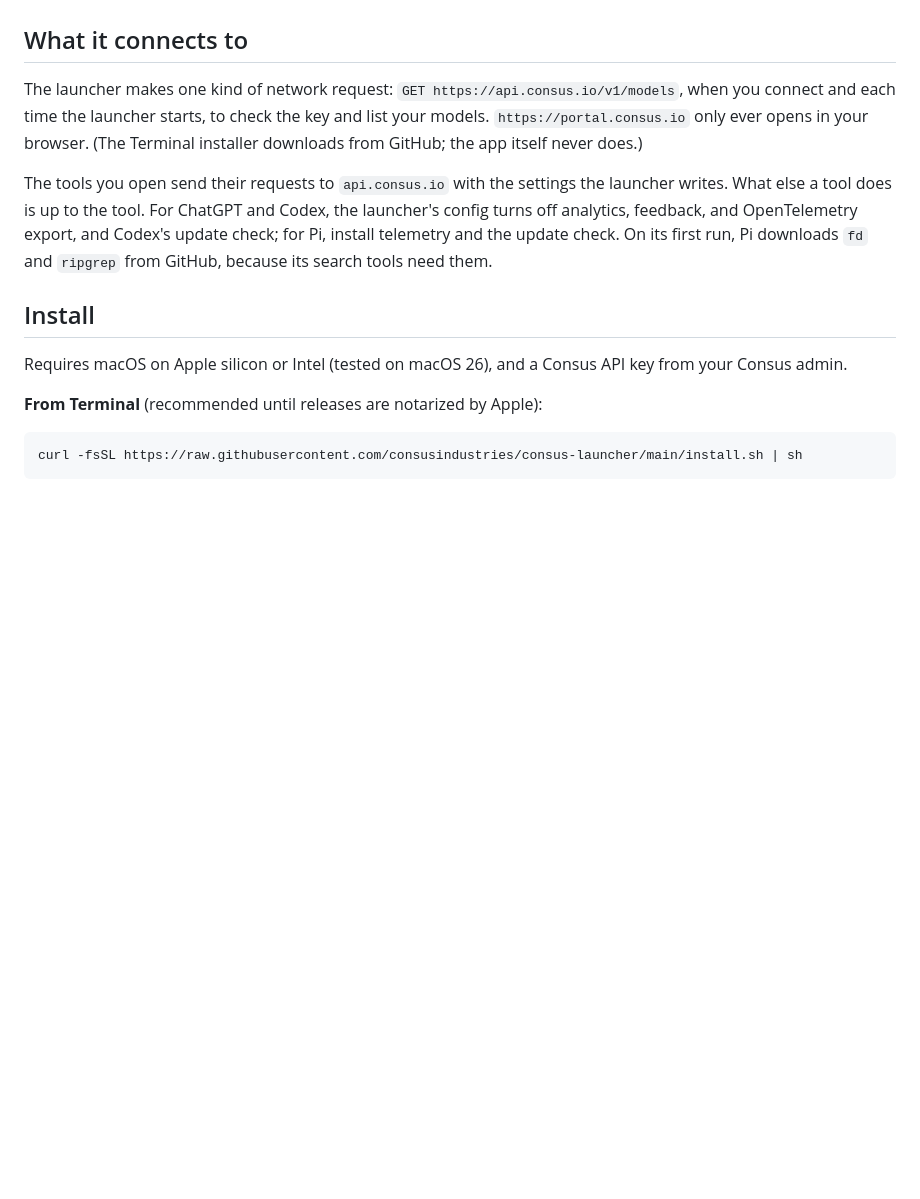
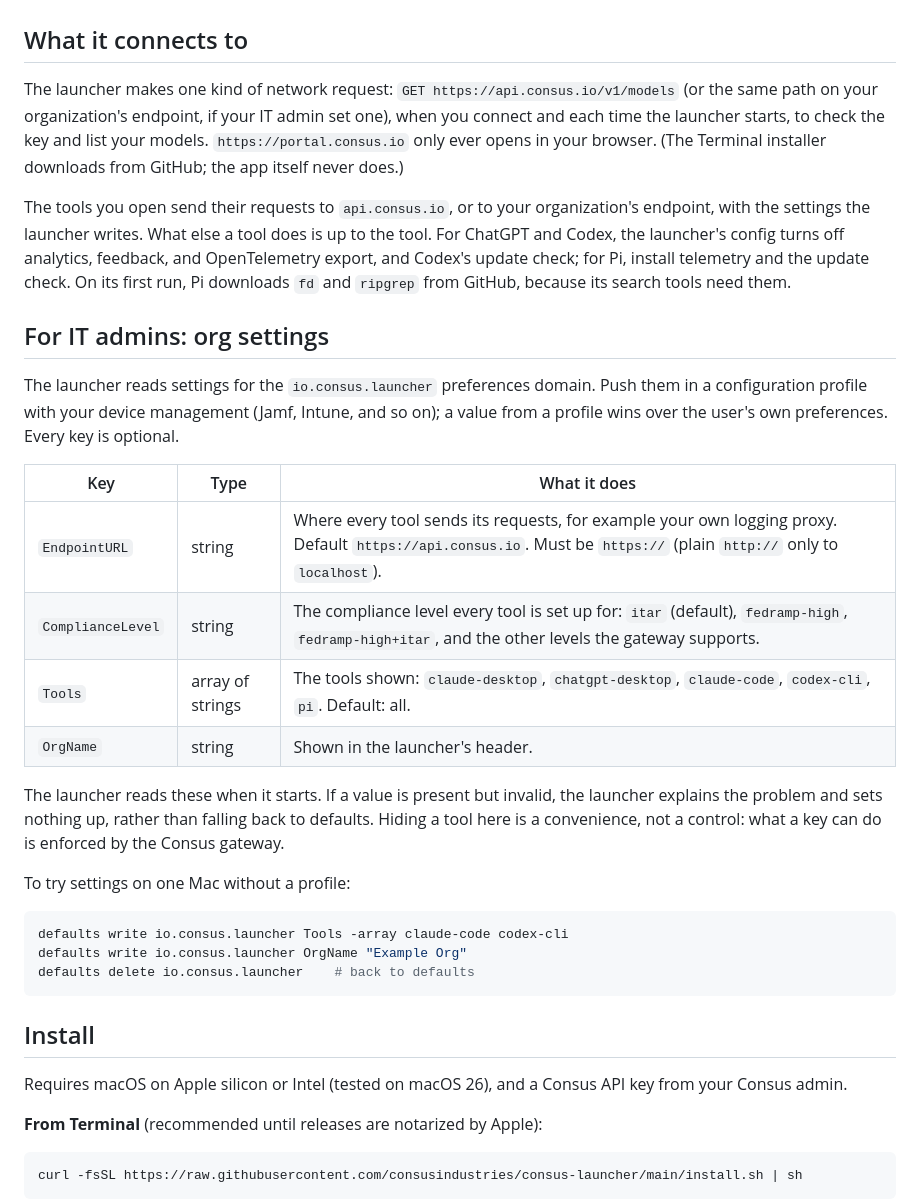
Before and after one commit to consusindustries/consus-launcher, a Markdown page: README.md, the part around the change. Rendered like a GitHub page; blank space fills up the shorter version.

Commit message:
Document org settings for IT admins
Co-Authored-By: Claude Opus 5.5 (1M context) <noreply@anthropic.com>

````diff
--- a/README.md
+++ b/README.md
@@ -33,9 +33,30 @@ Consus Launcher is a small open source desktop app for macOS. It writes each too
 
 ## What it connects to
 
-The launcher makes one kind of network request: `GET https://api.consus.io/v1/models`, when you connect and each time the launcher starts, to check the key and list your models. `https://portal.consus.io` only ever opens in your browser. (The Terminal installer downloads from GitHub; the app itself never does.)
+The launcher makes one kind of network request: `GET https://api.consus.io/v1/models` (or the same path on your organization's endpoint, if your IT admin set one), when you connect and each time the launcher starts, to check the key and list your models. `https://portal.consus.io` only ever opens in your browser. (The Terminal installer downloads from GitHub; the app itself never does.)
 
-The tools you open send their requests to `api.consus.io` with the settings the launcher writes. What else a tool does is up to the tool. For ChatGPT and Codex, the launcher's config turns off analytics, feedback, and OpenTelemetry export, and Codex's update check; for Pi, install telemetry and the update check. On its first run, Pi downloads `fd` and `ripgrep` from GitHub, because its search tools need them.
+The tools you open send their requests to `api.consus.io`, or to your organization's endpoint, with the settings the launcher writes. What else a tool does is up to the tool. For ChatGPT and Codex, the launcher's config turns off analytics, feedback, and OpenTelemetry export, and Codex's update check; for Pi, install telemetry and the update check. On its first run, Pi downloads `fd` and `ripgrep` from GitHub, because its search tools need them.
+
+## For IT admins: org settings
+
+The launcher reads settings for the `io.consus.launcher` preferences domain. Push them in a configuration profile with your device management (Jamf, Intune, and so on); a value from a profile wins over the user's own preferences. Every key is optional.
+
+| Key | Type | What it does |
+|---|---|---|
+| `EndpointURL` | string | Where every tool sends its requests, for example your own logging proxy. Default `https://api.consus.io`. Must be `https://` (plain `http://` only to `localhost`). |
+| `ComplianceLevel` | string | The compliance level every tool is set up for: `itar` (default), `fedramp-high`, `fedramp-high+itar`, and the other levels the gateway supports. |
+| `Tools` | array of strings | The tools shown: `claude-desktop`, `chatgpt-desktop`, `claude-code`, `codex-cli`, `pi`. Default: all. |
+| `OrgName` | string | Shown in the launcher's header. |
+
+The launcher reads these when it starts. If a value is present but invalid, the launcher explains the problem and sets nothing up, rather than falling back to defaults. Hiding a tool here is a convenience, not a control: what a key can do is enforced by the Consus gateway.
+
+To try settings on one Mac without a profile:
+
+```sh
+defaults write io.consus.launcher Tools -array claude-code codex-cli
+defaults write io.consus.launcher OrgName "Example Org"
+defaults delete io.consus.launcher    # back to defaults
+```
 
 ## Install
 
````
Also changed, not shown: SECURITY.md (+2 -1 lines), docs/consus-launcher-handoff.md (+6 -6 lines).
